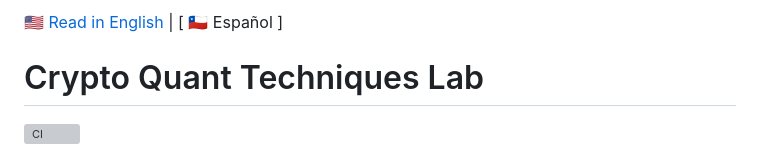
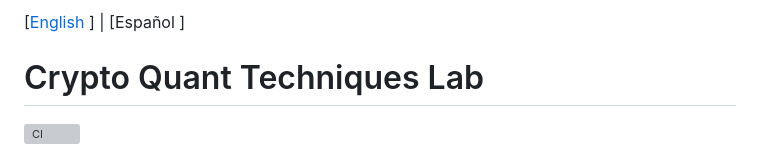
Before and after one commit to Rxyxs/crypto-quant-techniques-lab, a Markdown page: README.es.md, the part around the change. Drawn GitHub-style; grey boxes are pictures that could not be loaded.

Commit message:
Unify README language switcher

```diff
--- a/README.es.md
+++ b/README.es.md
@@ -1,4 +1,4 @@
-[ 🇺🇸 Read in English ](README.md) | [ 🇨🇱 Español ]
+[[English](README.md) ] | [Español ]
 
 # Crypto Quant Techniques Lab
 
```
Also changed, not shown: README.md (+1 -1 lines).
